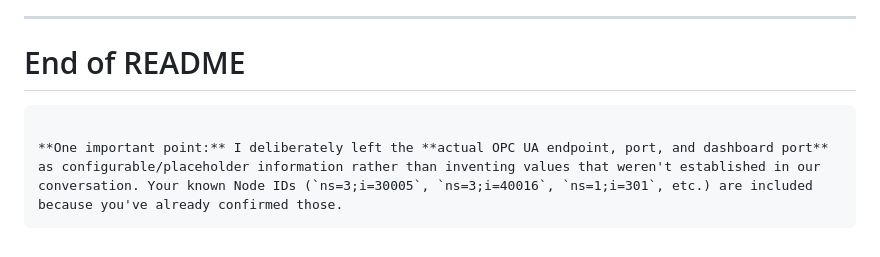
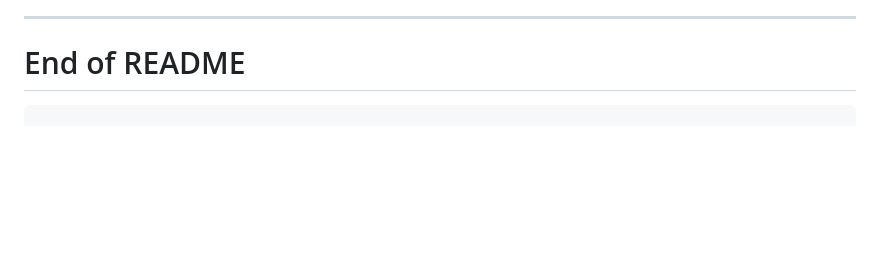
Before and after one commit to soul925/fanuc-dashboard, a Markdown page: README.md, the part around the change. GitHub-like rendering; blank space fills up the shorter version.

Commit message:
Remove configurable OPC UA endpoint details
Removed placeholder information about OPC UA endpoint and Node IDs.

````diff
--- a/README.md
+++ b/README.md
@@ -843,6 +843,3 @@ The backend manages the OPC UA communication, while the web dashboard provides t
 # End of README
 
 ```
-
-**One important point:** I deliberately left the **actual OPC UA endpoint, port, and dashboard port** as configurable/placeholder information rather than inventing values that weren't established in our conversation. Your known Node IDs (`ns=3;i=30005`, `ns=3;i=40016`, `ns=1;i=301`, etc.) are included because you've already confirmed those.
-```
````
